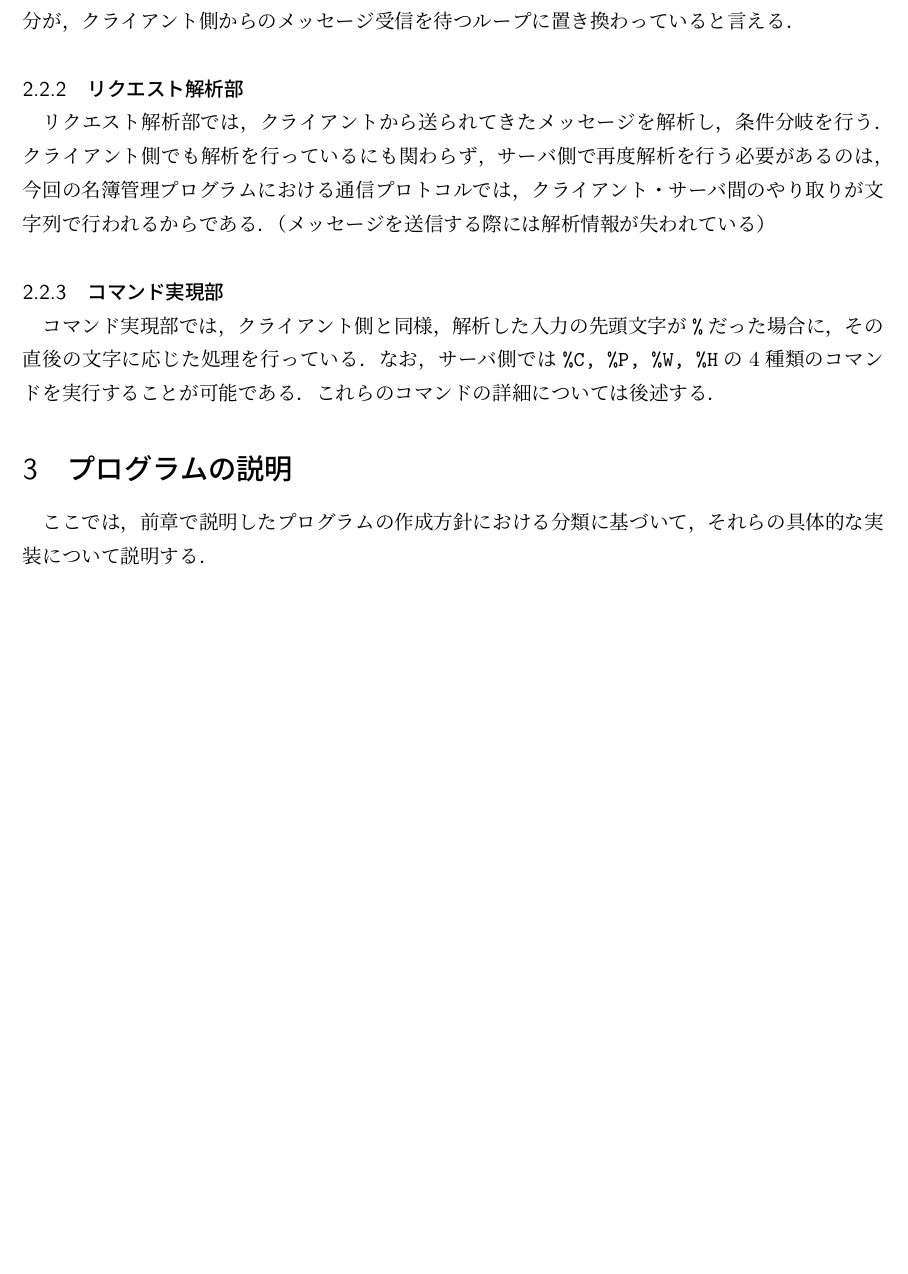
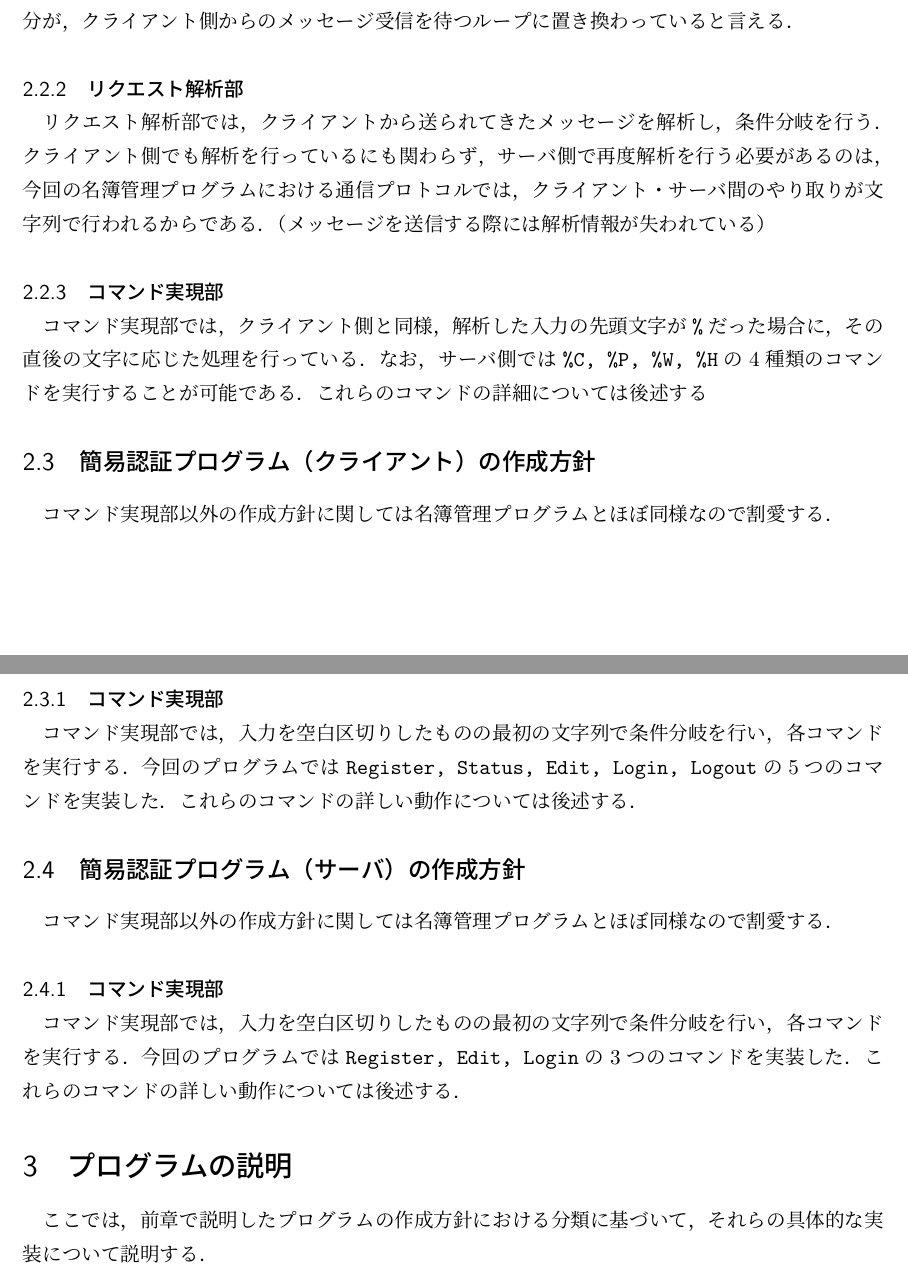
Before and after one commit to banira0428/exp-c, a LaTeX document (report/report.tex): part of page 3 of 20 before the commit and two parts of pages 3 and 4 of 21 after it, the two joined at a grey line, cut so that both start at the same text, the shorter picture padded with empty space. Compiled offline with pLaTeX and dvipdfmx.

Commit message:
プログラムの作成方針について記述

```diff
--- a/report/report.tex
+++ b/report/report.tex
@@ -105,12 +105,27 @@ TCP/IP ， UDP/IP で通信を行うクライアントサーバモデルのプ
 
 \subsubsection{コマンド実現部}
 コマンド実現部では，クライアント側と同様，解析した入力の先頭文字が{\tt \%}だった場合に，その直後の文字に応じた処理を行っている．
-なお，サーバ側では{\tt \%C, \%P, \%W, \%H}の4種類のコマンドを実行することが可能である．これらのコマンドの詳細については後述する．
+なお，サーバ側では{\tt \%C, \%P, \%W, \%H}の4種類のコマンドを実行することが可能である．これらのコマンドの詳細については後述する
+
+\subsection{簡易認証プログラム（クライアント）の作成方針}
+
+コマンド実現部以外の作成方針に関しては名簿管理プログラムとほぼ同様なので割愛する．
+
+\subsubsection{コマンド実現部}
+コマンド実現部では，入力を空白区切りしたものの最初の文字列で条件分岐を行い，各コマンドを実行する．
+今回のプログラムでは{\tt Register, Status, Edit, Login, Logout}の5つのコマンドを実装した．これらのコマンドの詳しい動作については後述する．
+
+\subsection{簡易認証プログラム（サーバ）の作成方針}
+
+コマンド実現部以外の作成方針に関しては名簿管理プログラムとほぼ同様なので割愛する．
+
+\subsubsection{コマンド実現部}
+コマンド実現部では，入力を空白区切りしたものの最初の文字列で条件分岐を行い，各コマンドを実行する．
+今回のプログラムでは{\tt Register, Edit, Login}の3つのコマンドを実装した．これらのコマンドの詳しい動作については後述する．
 
 \section{プログラムの説明}
 
-ここでは，前章で説明したプログラムの作
-成方針における分類に基づいて，それらの具体的な実装について説明する．
+ここでは，前章で説明したプログラムの作成方針における分類に基づいて，それらの具体的な実装について説明する．
 
 \subsection{名簿管理プログラム（クライアントサイド）の説明}
 
```
Also changed, not shown: report/report.tex (2 more changed lines).
